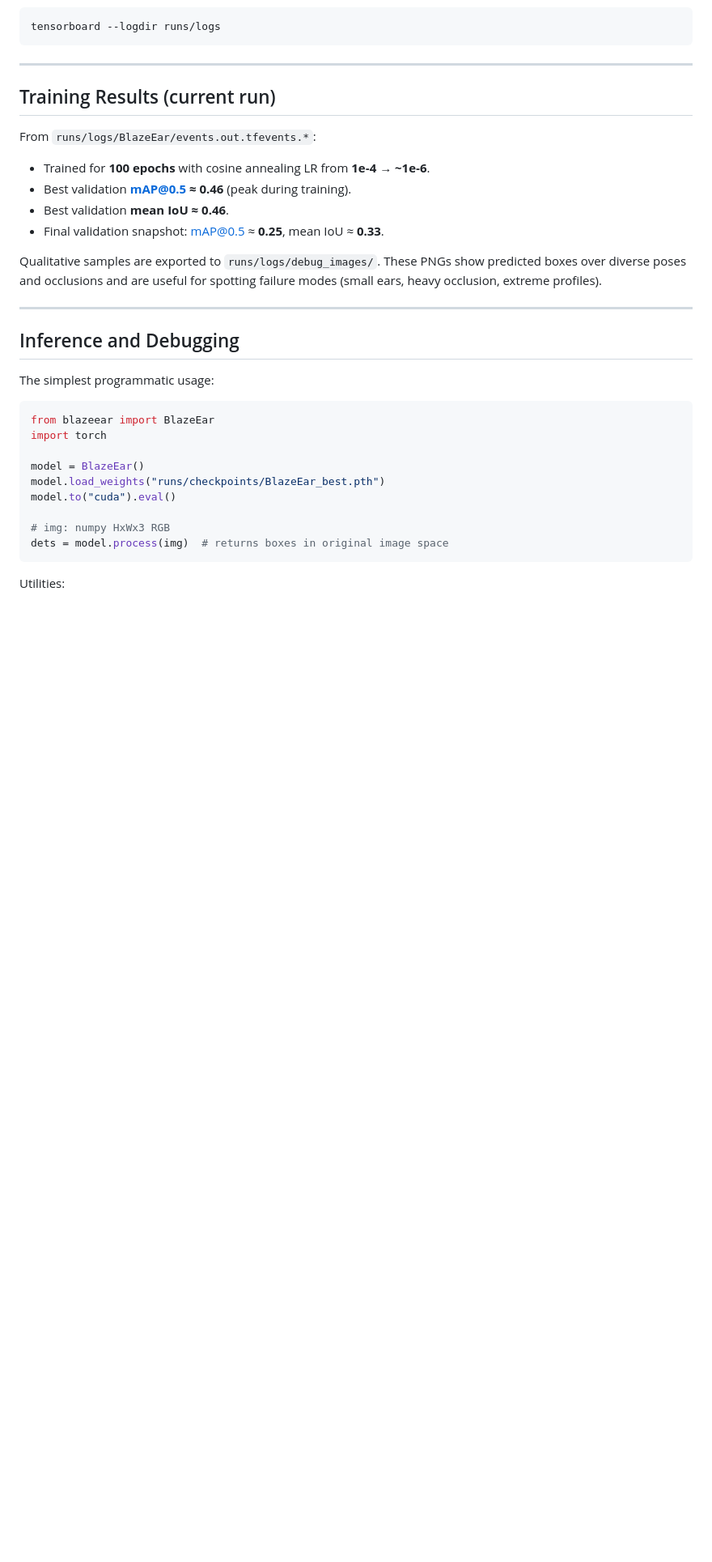
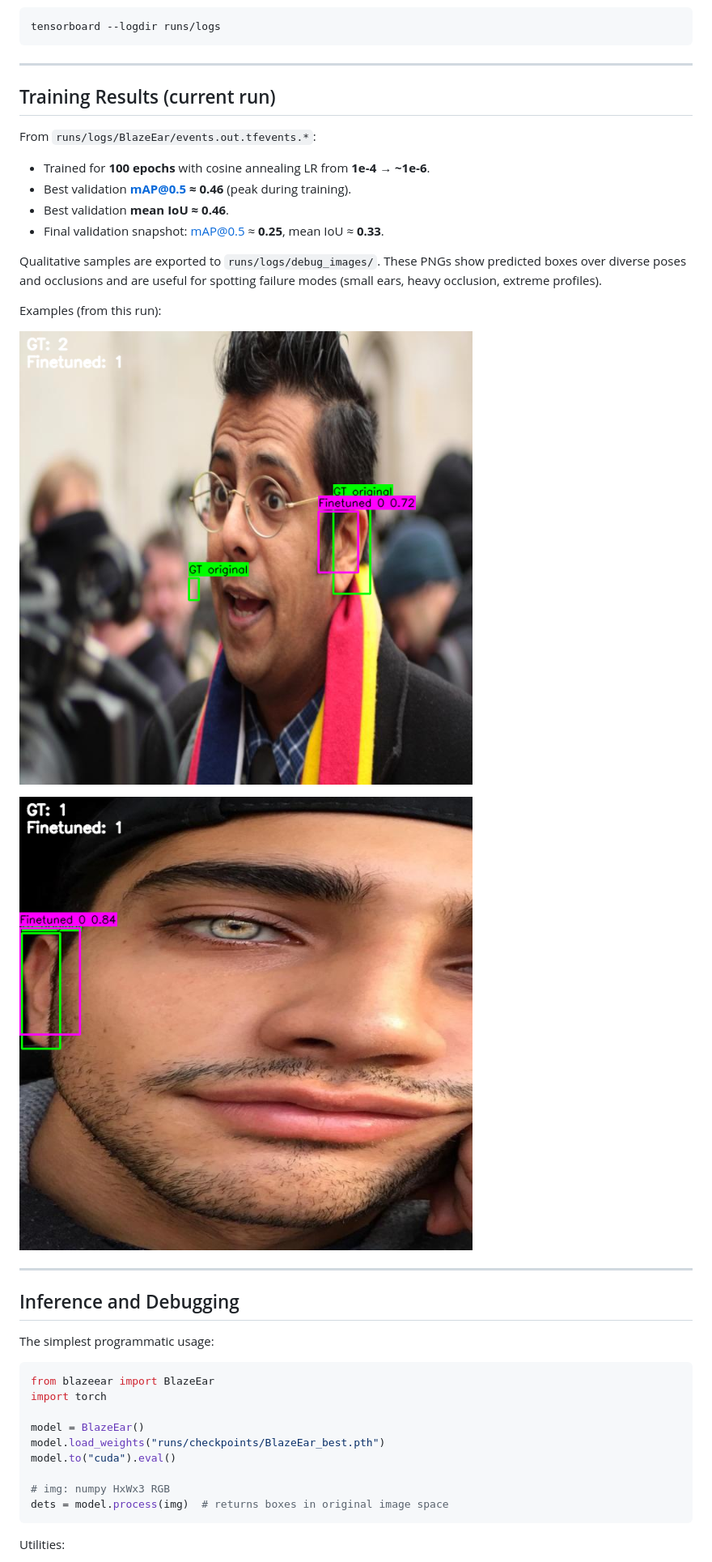
Before and after one commit to shameem4/BlazeEar, a Markdown page: README.md, the part around the change printed below. Shown: that part at 81% size. Rendered like a GitHub page; pictures changed too: assets/qual_example_1.png (added), assets/qual_example_2.png (added); blank space fills up the shorter version.

```diff
--- a/README.md
+++ b/README.md
@@ -262,6 +264,12 @@ From `runs/logs/BlazeEar/events.out.tfevents.*`:
 
 Qualitative samples are exported to `runs/logs/debug_images/`. These PNGs show predicted boxes over diverse poses and occlusions and are useful for spotting failure modes (small ears, heavy occlusion, extreme profiles).
 
+Examples (from this run):
+
+![Qualitative example 1](assets/qual_example_1.png)
+
+![Qualitative example 2](assets/qual_example_2.png)
+
 ---
 
 ## Inference and Debugging
```
Also changed, not shown: other parts of README.md (+2 -0 lines).
